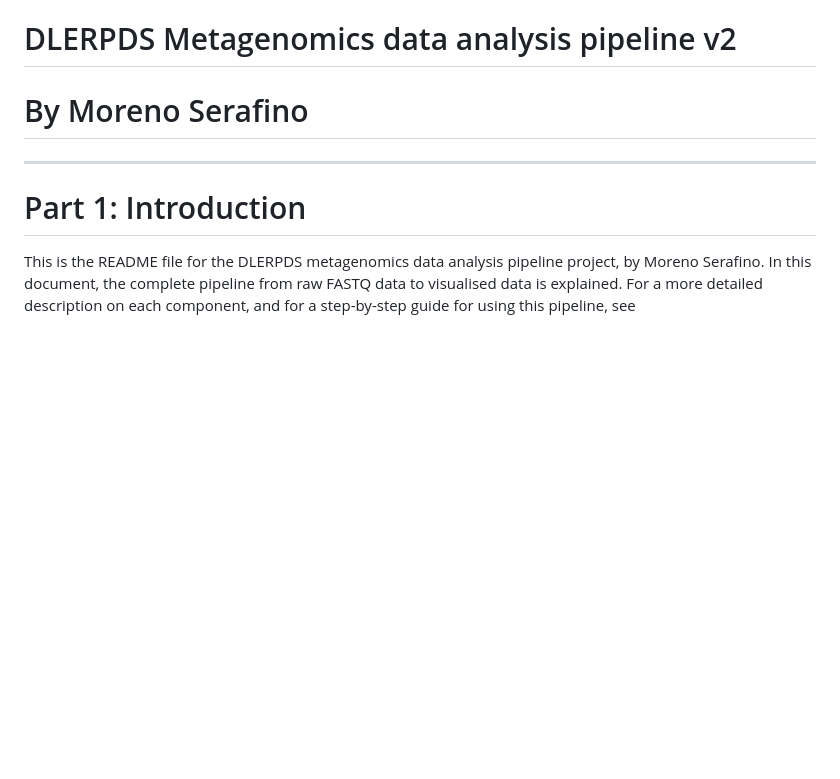
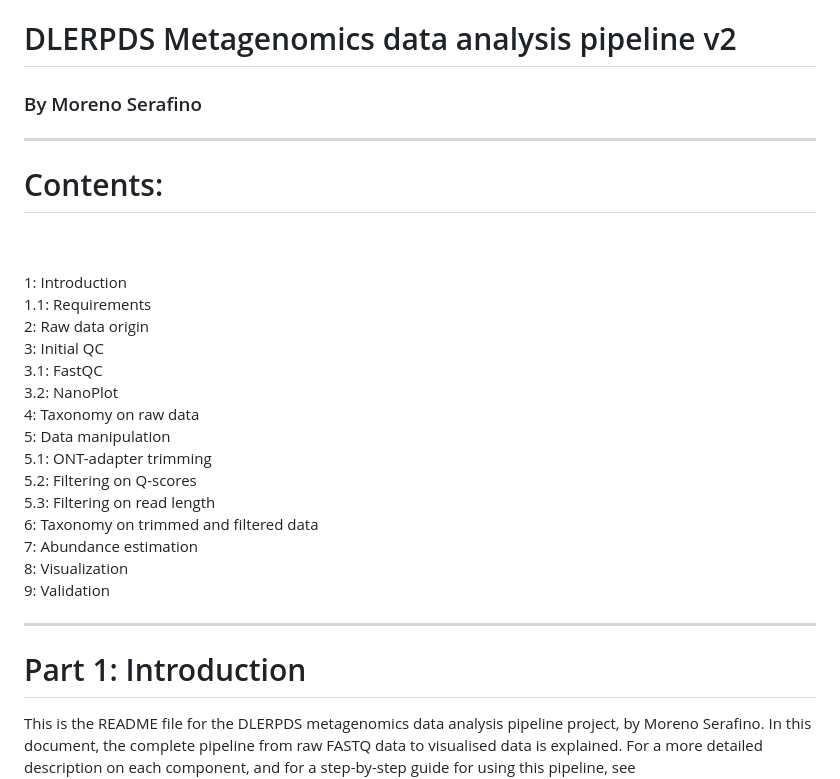
Before and after one commit to ProjecticumDlerpDs/Metagen_SW, a Markdown page: README.md, the part around the change printed below. Drawn GitHub-style; blank space fills up the shorter version.

Commit message:
visual update: README (completed)

```diff
--- a/README.md
+++ b/README.md
@@ -1,8 +1,26 @@
 # README_Metagen_SW
 
 # DLERPDS Metagenomics data analysis pipeline v2
-# By Moreno Serafino
+### By Moreno Serafino
 
+
+-----------------------------
+#   Contents:
+<br><br>1: Introduction
+<br>1.1: Requirements
+<br>2: Raw data origin
+<br>3: Initial QC
+<br>3.1: FastQC
+<br>3.2: NanoPlot
+<br>4: Taxonomy on raw data
+<br>5: Data manipulation
+<br>5.1: ONT-adapter trimming
+<br>5.2: Filtering on Q-scores
+<br>5.3: Filtering on read length
+<br>6: Taxonomy on trimmed and filtered data
+<br>7: Abundance estimation
+<br>8: Visualization
+<br>9: Validation
 
 -----------------------------
 #   Part 1: Introduction
```
Also changed, not shown: other parts of README.md (+10 -10 lines).
